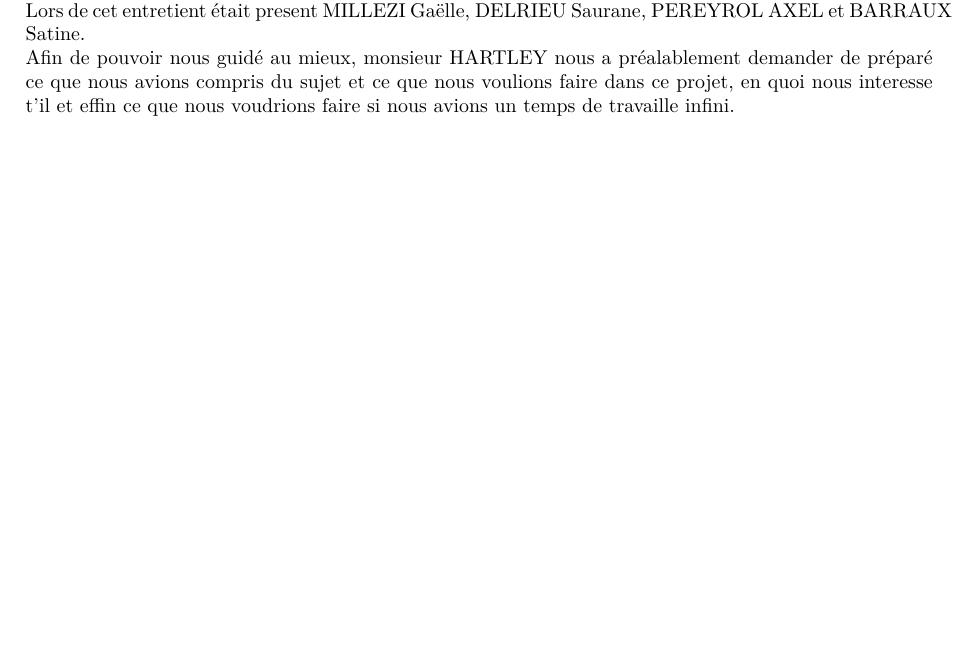
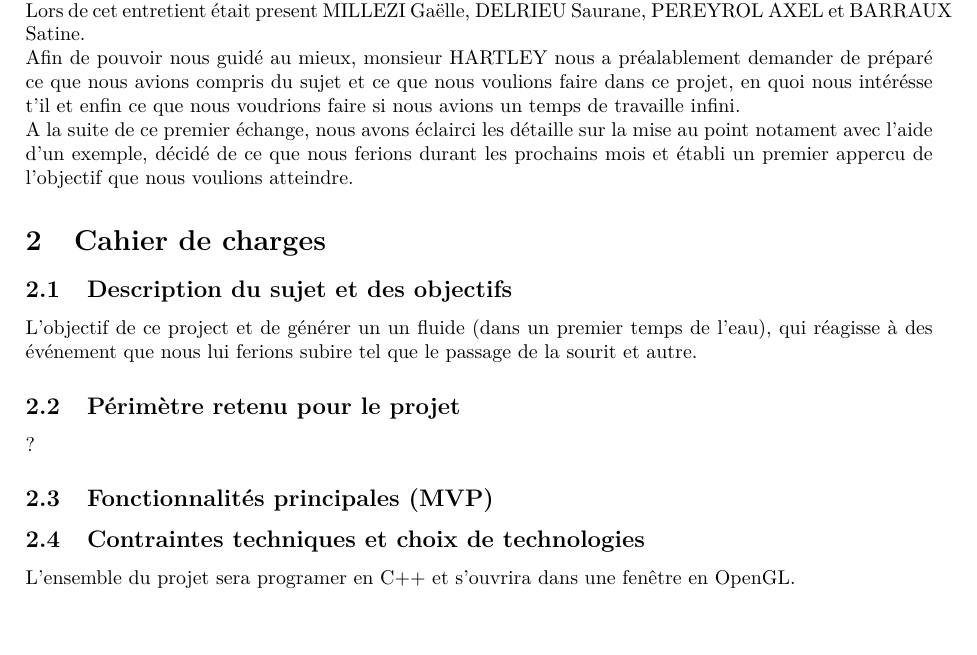
Before and after one commit to Triplaqs/Fluid-Simulation, a LaTeX document (Cahier_des_charges.tex): part of page 2 of 2, cut so that both start at the same text. Compiled offline with pdfLaTeX.

Commit message:
modification Cahier des Charges

```diff
--- a/Cahier_des_charges.tex
+++ b/Cahier_des_charges.tex
@@ -77,9 +77,34 @@
 	\subsection{Justification des choix}
 
 \newpage
+
 \setcounter{section}{0}
 \section{Compte rendu de la réunion avec l'encadrant}
-Nous avons pris, dans un premier temps rendez-vous avec Marc HARTLEY notre encadrant le jeudi 11 décembre à 13 heures 15 afin d'éclaircir les objectifs et les attentes de ce projet.\\
-Lors de cet entretient était present MILLEZI Gaëlle, DELRIEU Saurane, PEREYROL AXEL et BARRAUX Satine. \\
-Afin de pouvoir nous guidé au mieux, monsieur HARTLEY nous a préalablement demander de préparé ce que nous avions compris du sujet et ce que nous voulions faire dans ce projet, en quoi nous interesse t'il et effin ce que nous voudrions faire si nous avions un temps de travaille infini.\\
+
+Nous avons pris, dans un premier temps rendez-vous avec Marc HARTLEY
+notre encadrant le jeudi 11 décembre à 13 heures 15 afin d'éclaircir
+les objectifs et les attentes de ce projet.\\
+Lors de cet entretient était present MILLEZI Gaëlle,
+DELRIEU Saurane, PEREYROL AXEL et BARRAUX Satine. \\
+Afin de pouvoir nous guidé au mieux, monsieur HARTLEY nous
+a préalablement demander de préparé ce que nous avions
+compris du sujet et ce que nous voulions faire dans ce projet,
+en quoi nous intérésse t'il et enfin ce que nous voudrions faire si
+nous avions un temps de travaille infini.\\
+A la suite de ce premier échange, nous avons éclairci les détaille sur la mise au point notament
+avec l'aide d'un exemple, décidé de ce que nous ferions durant les prochains mois et établi un
+premier appercu de l'objectif que nous voulions atteindre.
+
+\section{Cahier de charges}
+
+\subsection{Description du sujet et des objectifs}
+L'objectif de ce project et de générer un un fluide (dans un premier temps de l'eau),
+qui réagisse à des événement que nous lui ferions subire tel que le passage de la sourit et autre.
+
+\subsection{Périmètre retenu pour le projet}
+?
+\subsection{Fonctionnalités principales (MVP)}
+
+\subsection{Contraintes techniques et choix de technologies}
+L'ensemble du projet sera programer en C++ et s'ouvrira dans une fenêtre en OpenGL.
 \end{document}
```
Also changed, not shown: Cahier_des_charges.pdf.
